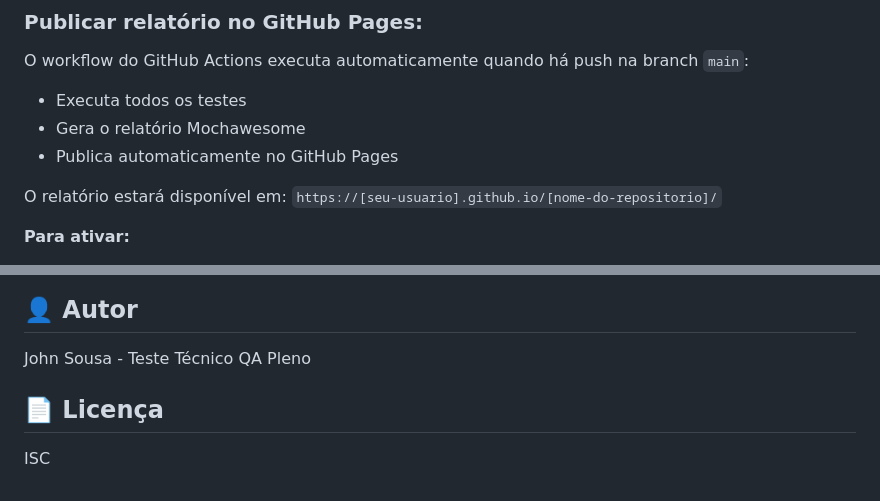
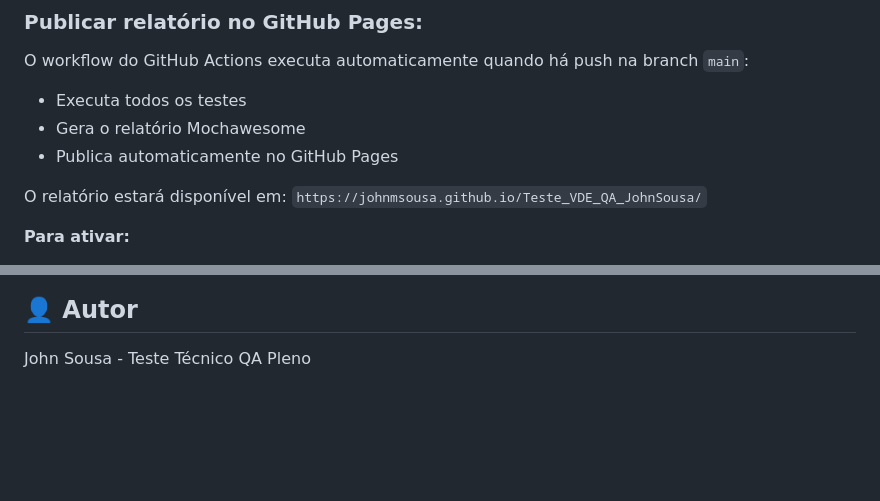
Before and after one commit to JohnMsousa/Teste_VDE_QA_JohnSousa, a Markdown page: README.md, 2 parts joined by grey strips. GitHub-like rendering; blank space fills up the shorter version.

Commit message:
Atualizar URL do GitHub Pages e remover licença

```diff
--- a/README.md
+++ b/README.md
@@ -131,7 +131,7 @@ O workflow do GitHub Actions executa automaticamente quando há push na branch `
 - Publica automaticamente no GitHub Pages
 
 O relatório estará disponível em:
-`https://[seu-usuario].github.io/[nome-do-repositorio]/`
+`https://johnmsousa.github.io/Teste_VDE_QA_JohnSousa/`
 
 **Para ativar:**
 1. Vá em Settings → Pages no repositório
@@ -214,7 +214,3 @@ Cypress.Commands.add("meuComando", (parametro) => {
 ## 👤 Autor
 
 John Sousa - Teste Técnico QA Pleno
-
-## 📄 Licença
-
-ISC
```
